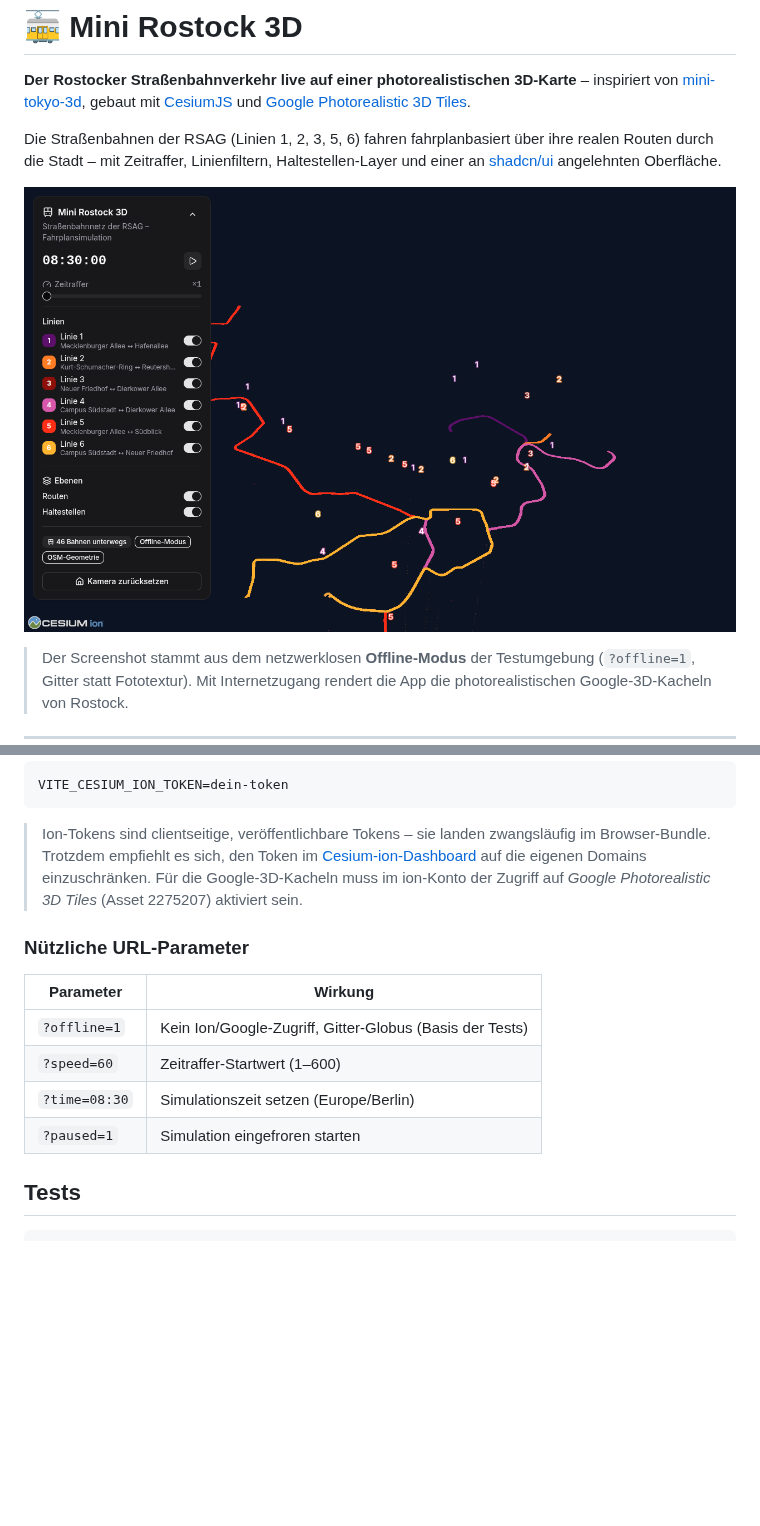
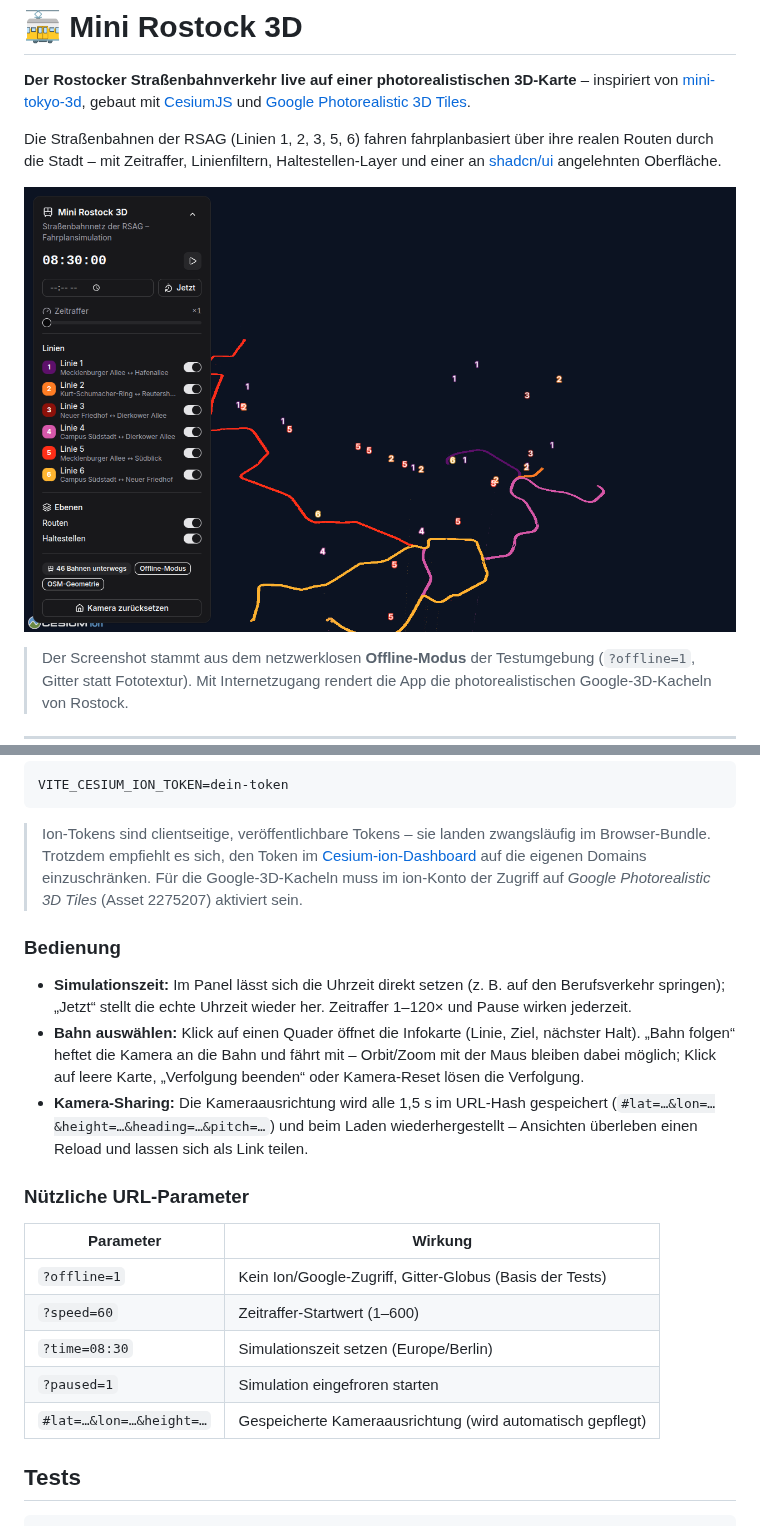
Before and after one commit to Lampenbauer/mini-germany-3d, a Markdown page: README.md, 2 parts joined by grey strips. Rendered like a GitHub page; pictures changed too: docs/screenshots/offline-overview.png; blank space fills up the shorter version.

```diff
--- a/README.md
+++ b/README.md
@@ -47,6 +47,19 @@ VITE_CESIUM_ION_TOKEN=dein-token
 > einzuschränken. Für die Google-3D-Kacheln muss im ion-Konto der Zugriff auf
 > *Google Photorealistic 3D Tiles* (Asset 2275207) aktiviert sein.
 
+### Bedienung
+
+- **Simulationszeit:** Im Panel lässt sich die Uhrzeit direkt setzen (z. B. auf den
+  Berufsverkehr springen); „Jetzt“ stellt die echte Uhrzeit wieder her. Zeitraffer
+  1–120× und Pause wirken jederzeit.
+- **Bahn auswählen:** Klick auf einen Quader öffnet die Infokarte (Linie, Ziel,
+  nächster Halt). „Bahn folgen“ heftet die Kamera an die Bahn und fährt mit –
+  Orbit/Zoom mit der Maus bleiben dabei möglich; Klick auf leere Karte,
+  „Verfolgung beenden“ oder Kamera-Reset lösen die Verfolgung.
+- **Kamera-Sharing:** Die Kameraausrichtung wird alle 1,5 s im URL-Hash gespeichert
+  (`#lat=…&lon=…&height=…&heading=…&pitch=…`) und beim Laden wiederhergestellt –
+  Ansichten überleben einen Reload und lassen sich als Link teilen.
+
 ### Nützliche URL-Parameter
 
 | Parameter | Wirkung |
@@ -55,6 +68,7 @@ VITE_CESIUM_ION_TOKEN=dein-token
 | `?speed=60` | Zeitraffer-Startwert (1–600) |
 | `?time=08:30` | Simulationszeit setzen (Europe/Berlin) |
 | `?paused=1` | Simulation eingefroren starten |
+| `#lat=…&lon=…&height=…` | Gespeicherte Kameraausrichtung (wird automatisch gepflegt) |
 
 ## Tests
 
```
Also changed, not shown: 14 other files.
